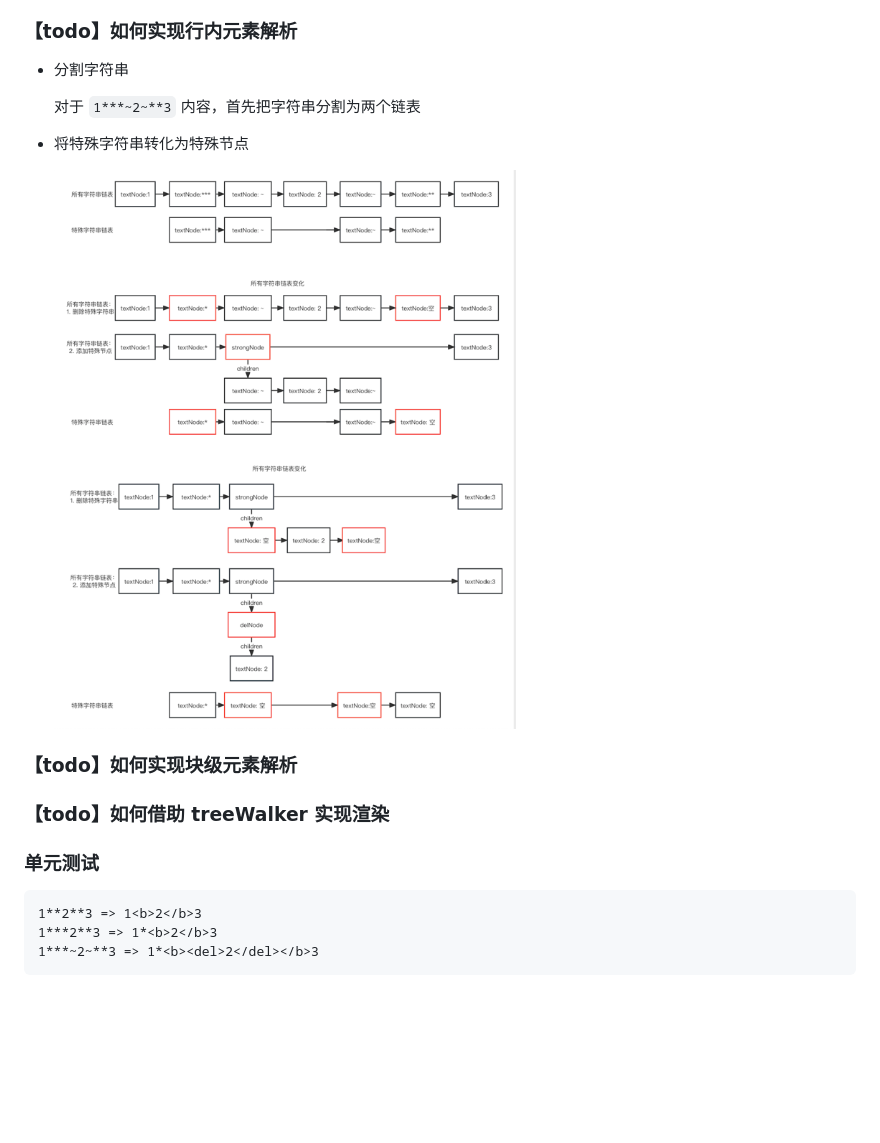
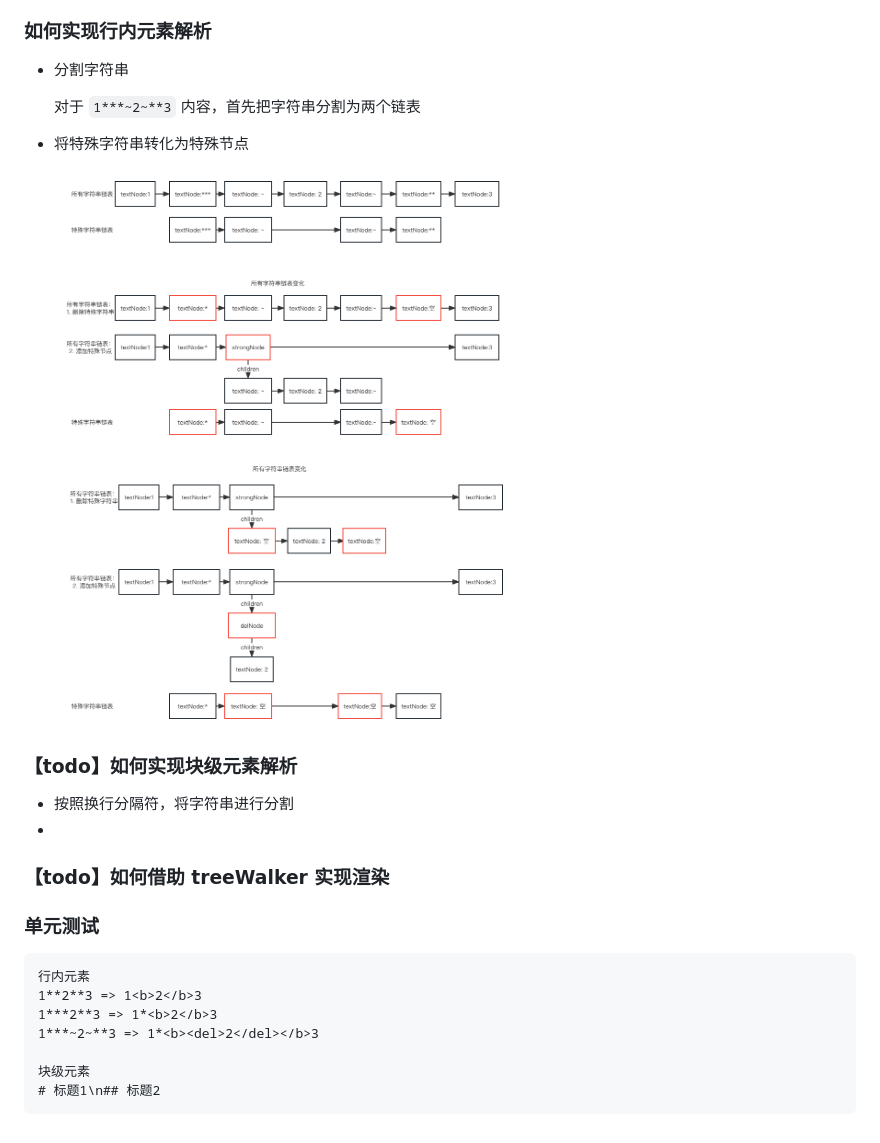
Before and after one commit to wojiaofengzhongzhuifeng/markdown-editor, a Markdown page: readme.md, the part around the change. GitHub-like rendering; pictures changed too: .readme_images/链表.png (added); blank space fills up the shorter version.

````diff
--- a/readme.md
+++ b/readme.md
@@ -26,7 +26,7 @@ string(用户输入的markdown语法字符串) =解析流程> 链表(将字符
 - Event: 事件层，用于管理所有事件
 - Operation: 原子操作层，将用户的实际操作转化为原子操作，如用户使用光标选择多个文字后，输入新文字，对于原子操作，实际是先删除，然后再插入，用于后续的撤销回退和协同操作编辑的功能扩展
 
-### 【todo】如何实现行内元素解析
+### 如何实现行内元素解析
 
 - 分割字符串
 
@@ -34,15 +34,22 @@ string(用户输入的markdown语法字符串) =解析流程> 链表(将字符
 
 - 将特殊字符串转化为特殊节点
 
-  ![](.readme_images/20116a84.png)
+  ![](.readme_images/链表.png)
 
 ### 【todo】如何实现块级元素解析
+
+- 按照换行分隔符，将字符串进行分割
+-
 
 ### 【todo】如何借助 treeWalker 实现渲染
 
 ### 单元测试
 ```text
+行内元素
 1**2**3 => 1<b>2</b>3
 1***2**3 => 1*<b>2</b>3
 1***~2~**3 => 1*<b><del>2</del></b>3
+
+块级元素
+# 标题1\n## 标题2
 ```
````
Also changed, not shown: 2 other files.
